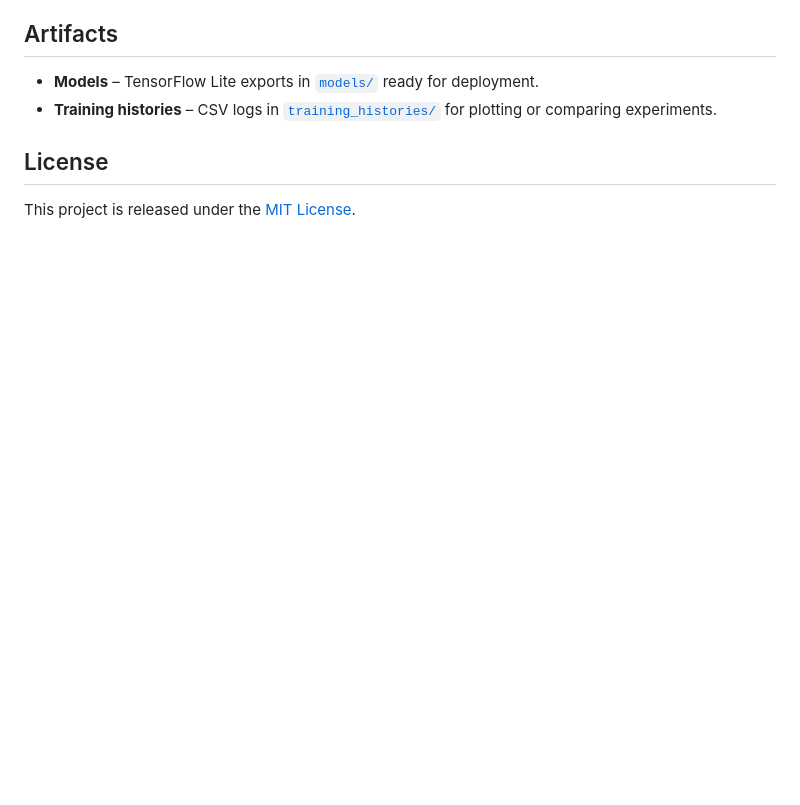
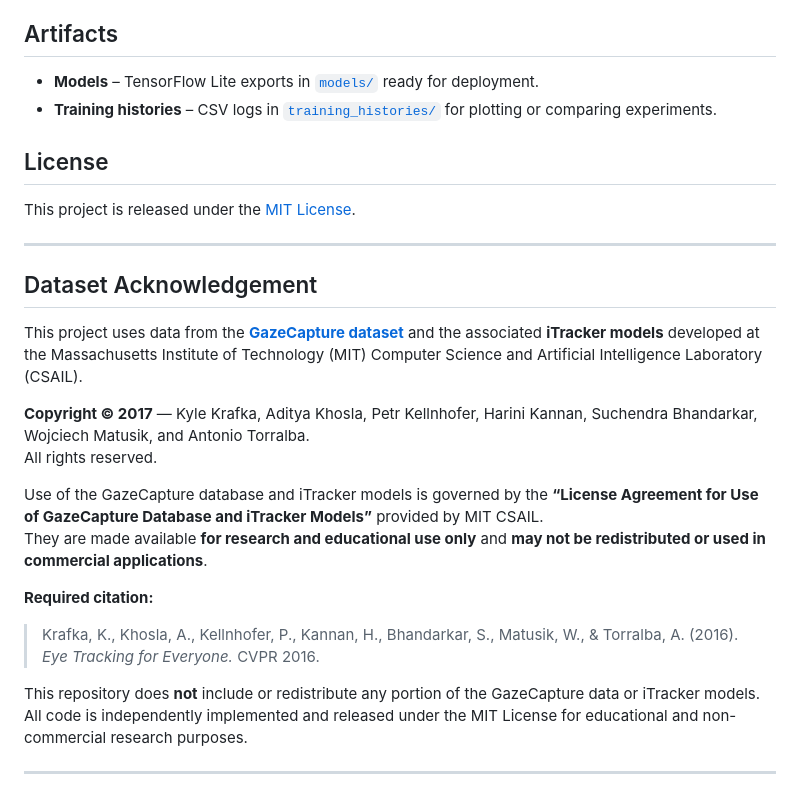
Before and after one commit to louisarts/GazeTrack-Mobile-Eye-Tracking, a Markdown page: README.md, the part around the change. Rendered like a GitHub page; blank space fills up the shorter version.

Commit message:
Add dataset acknowledgement section to README
Added dataset acknowledgement for GazeCapture and iTracker models.

```diff
--- a/README.md
+++ b/README.md
@@ -114,3 +114,23 @@ Adjust the hyperparameters either directly in each script or by editing the shar
 
 ## License
 This project is released under the [MIT License](LICENSE).
+
+---
+
+## Dataset Acknowledgement
+
+This project uses data from the [**GazeCapture dataset**](https://gazecapture.csail.mit.edu/) and the associated **iTracker models** developed at the Massachusetts Institute of Technology (MIT) Computer Science and Artificial Intelligence Laboratory (CSAIL).
+
+**Copyright © 2017** — Kyle Krafka, Aditya Khosla, Petr Kellnhofer, Harini Kannan, Suchendra Bhandarkar, Wojciech Matusik, and Antonio Torralba.
+All rights reserved.
+
+Use of the GazeCapture database and iTracker models is governed by the **“License Agreement for Use of GazeCapture Database and iTracker Models”** provided by MIT CSAIL.
+They are made available **for research and educational use only** and **may not be redistributed or used in commercial applications**.
+
+**Required citation:**
+> Krafka, K., Khosla, A., Kellnhofer, P., Kannan, H., Bhandarkar, S., Matusik, W., & Torralba, A. (2016). *Eye Tracking for Everyone.* CVPR 2016.
+
+This repository does **not** include or redistribute any portion of the GazeCapture data or iTracker models.
+All code is independently implemented and released under the MIT License for educational and non-commercial research purposes.
+
+---
```
